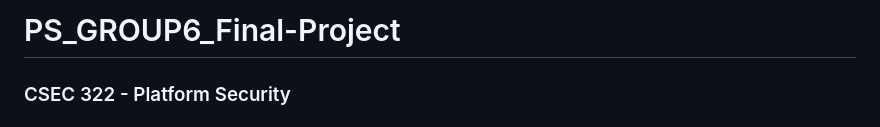
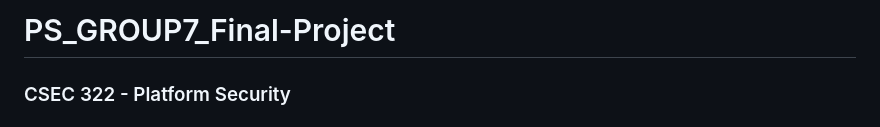
Before and after one commit to ckay19/PLATFORM-SECURITY-FP, a Markdown page: README.md, the part around the change. Rendered like a GitHub page.

```diff
--- a/README.md
+++ b/README.md
@@ -1,4 +1,4 @@
-# PS_GROUP6_Final-Project
+# PS_GROUP7_Final-Project
 
 ### CSEC 322 - Platform Security
 ### Securing an Existing Banking Application - Security Assessment and Improvement of a Web-Based Banking Application
```
